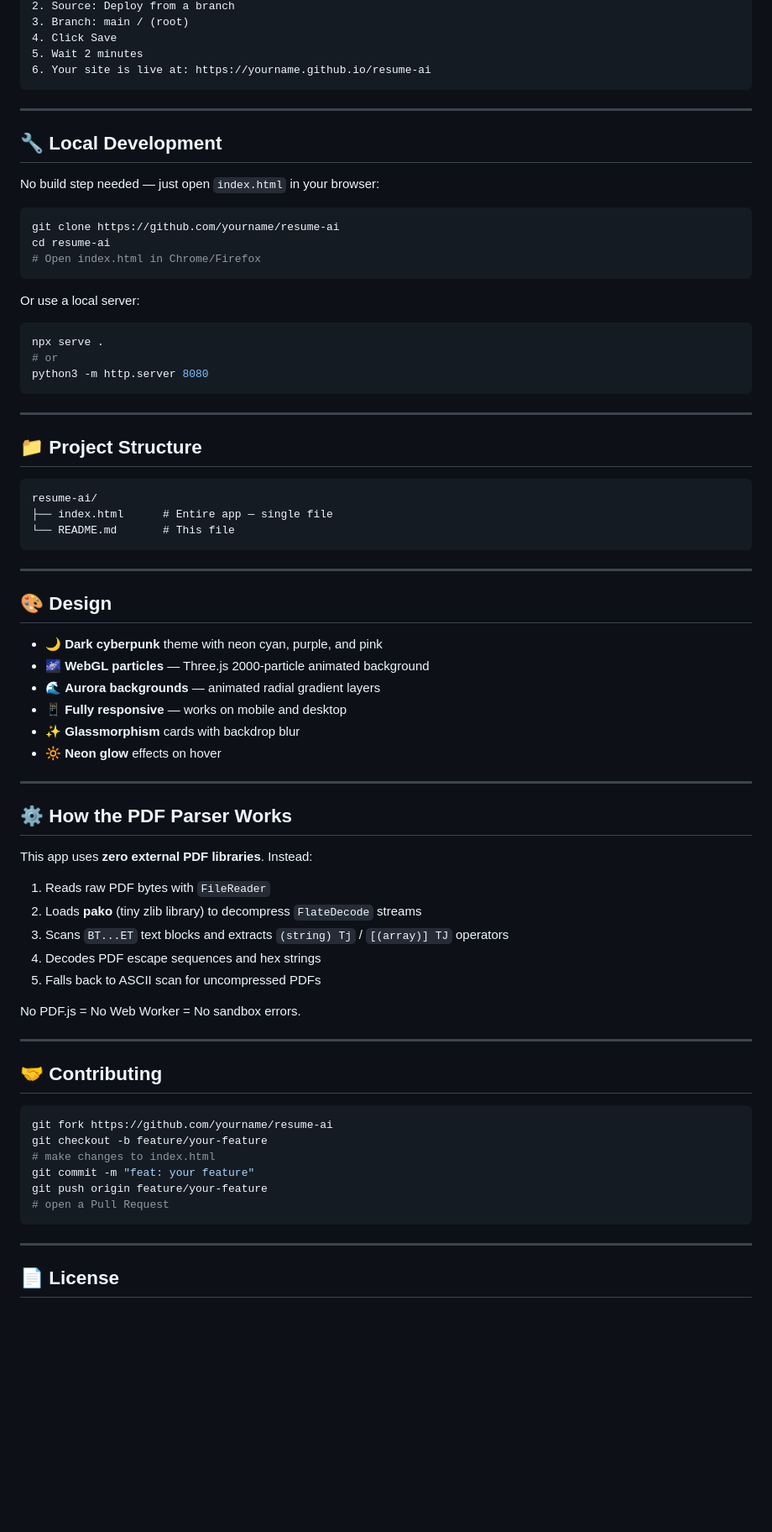
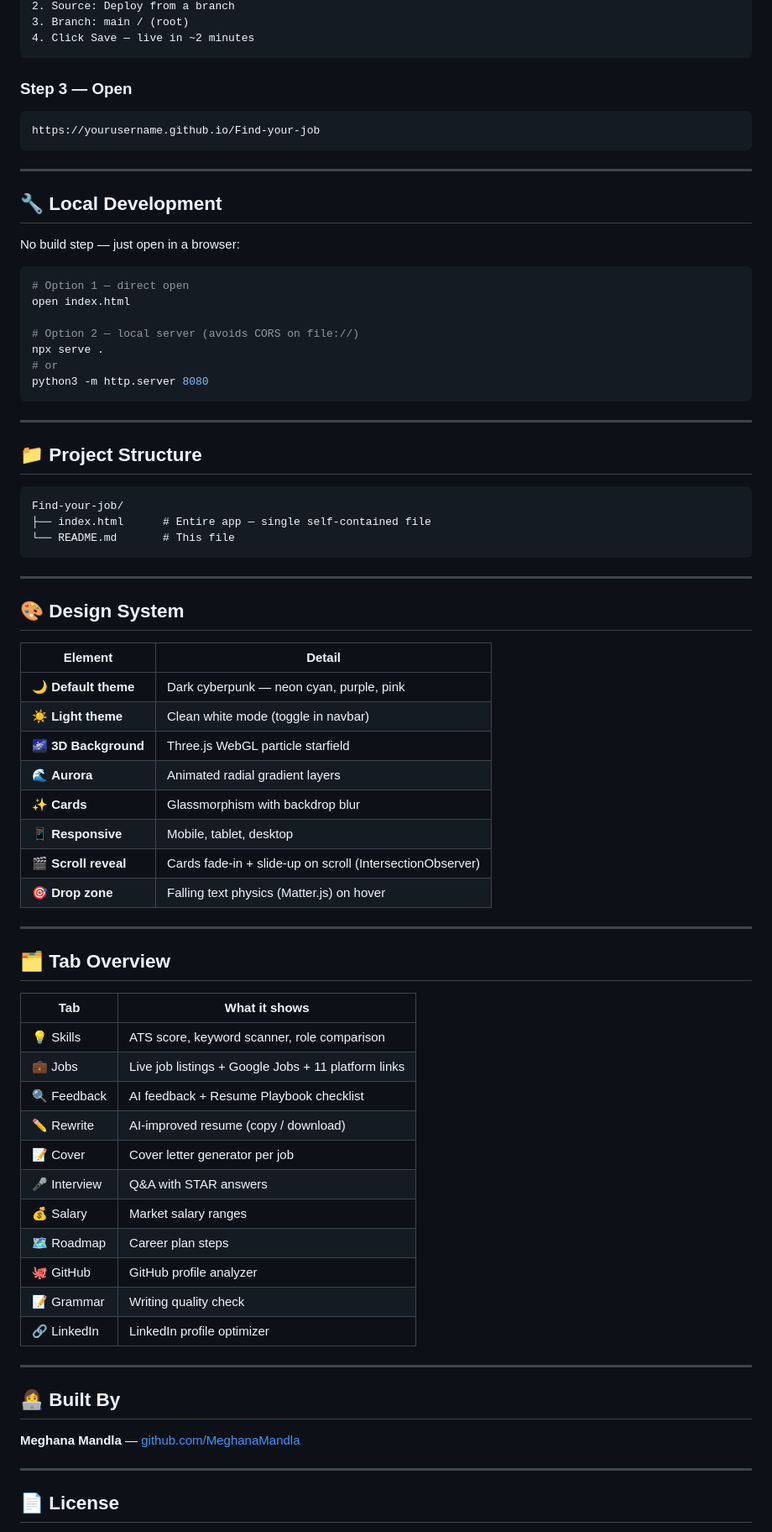
Before and after one commit to MeghanaMandla/Find-your-job, a Markdown page: README.md, the part around one of its changes. Shown at 84% size. GitHub-like rendering; blank space fills up the shorter version.

````diff
--- a/README.md
+++ b/README.md
@@ -69,24 +133,24 @@
 2. Source: Deploy from a branch
 3. Branch: main / (root)
-4. Click Save
-5. Wait 2 minutes
-6. Your site is live at: https://yourname.github.io/resume-ai
+4. Click Save — live in ~2 minutes
+```
+
+### Step 3 — Open
+```
+https://yourusername.github.io/Find-your-job
 ```
 
 ---
 
 ## 🔧 Local Development
 
-No build step needed — just open `index.html` in your browser:
+No build step — just open in a browser:
 
 ```bash
-git clone https://github.com/yourname/resume-ai
-cd resume-ai
-# Open index.html in Chrome/Firefox
-```
+# Option 1 — direct open
+open index.html
 
-Or use a local server:
-```bash
+# Option 2 — local server (avoids CORS on file://)
 npx serve .
 # or
 python3 -m http.server 8080
@@ -97,48 +161,49 @@ python3 -m http.server 8080
 ## 📁 Project Structure
 
 ```
-resume-ai/
-├── index.html      # Entire app — single file
+Find-your-job/
+├── index.html      # Entire app — single self-contained file
 └── README.md       # This file
 ```
 
 ---
 
-## 🎨 Design
+## 🎨 Design System
 
-- 🌙 **Dark cyberpunk** theme with neon cyan, purple, and pink
-- 🌌 **WebGL particles** — Three.js 2000-particle animated background
-- 🌊 **Aurora backgrounds** — animated radial gradient layers
-- 📱 **Fully responsive** — works on mobile and desktop
-- ✨ **Glassmorphism** cards with backdrop blur
-- 🔆 **Neon glow** effects on hover
+| Element | Detail |
+|---|---|
+| 🌙 **Default theme** | Dark cyberpunk — neon cyan, purple, pink |
+| ☀️ **Light theme** | Clean white mode (toggle in navbar) |
+| 🌌 **3D Background** | Three.js WebGL particle starfield |
+| 🌊 **Aurora** | Animated radial gradient layers |
+| ✨ **Cards** | Glassmorphism with backdrop blur |
+| 📱 **Responsive** | Mobile, tablet, desktop |
+| 🎬 **Scroll reveal** | Cards fade-in + slide-up on scroll (IntersectionObserver) |
+| 🎯 **Drop zone** | Falling text physics (Matter.js) on hover |
 
 ---
 
-## ⚙️ How the PDF Parser Works
+## 🗂️ Tab Overview
 
-This app uses **zero external PDF libraries**. Instead:
-
-1. Reads raw PDF bytes with `FileReader`
-2. Loads **pako** (tiny zlib library) to decompress `FlateDecode` streams
-3. Scans `BT...ET` text blocks and extracts `(string) Tj` / `[(array)] TJ` operators
-4. Decodes PDF escape sequences and hex strings
-5. Falls back to ASCII scan for uncompressed PDFs
-
-No PDF.js = No Web Worker = No sandbox errors.
+| Tab | What it shows |
+|---|---|
+| 💡 Skills | ATS score, keyword scanner, role comparison |
+| 💼 Jobs | Live job listings + Google Jobs + 11 platform links |
+| 🔍 Feedback | AI feedback + Resume Playbook checklist |
+| ✏️ Rewrite | AI-improved resume (copy / download) |
+| 📝 Cover | Cover letter generator per job |
+| 🎤 Interview | Q&A with STAR answers |
+| 💰 Salary | Market salary ranges |
+| 🗺️ Roadmap | Career plan steps |
+| 🐙 GitHub | GitHub profile analyzer |
+| 📝 Grammar | Writing quality check |
+| 🔗 LinkedIn | LinkedIn profile optimizer |
 
 ---
 
-## 🤝 Contributing
+## 👩‍💻 Built By
 
-```bash
-git fork https://github.com/yourname/resume-ai
-git checkout -b feature/your-feature
-# make changes to index.html
-git commit -m "feat: your feature"
-git push origin feature/your-feature
-# open a Pull Request
-```
+**Meghana Mandla** — [github.com/MeghanaMandla](https://github.com/MeghanaMandla)
 
 ---
 
````
Also changed, not shown: other parts of README.md (+105 -41 lines).
